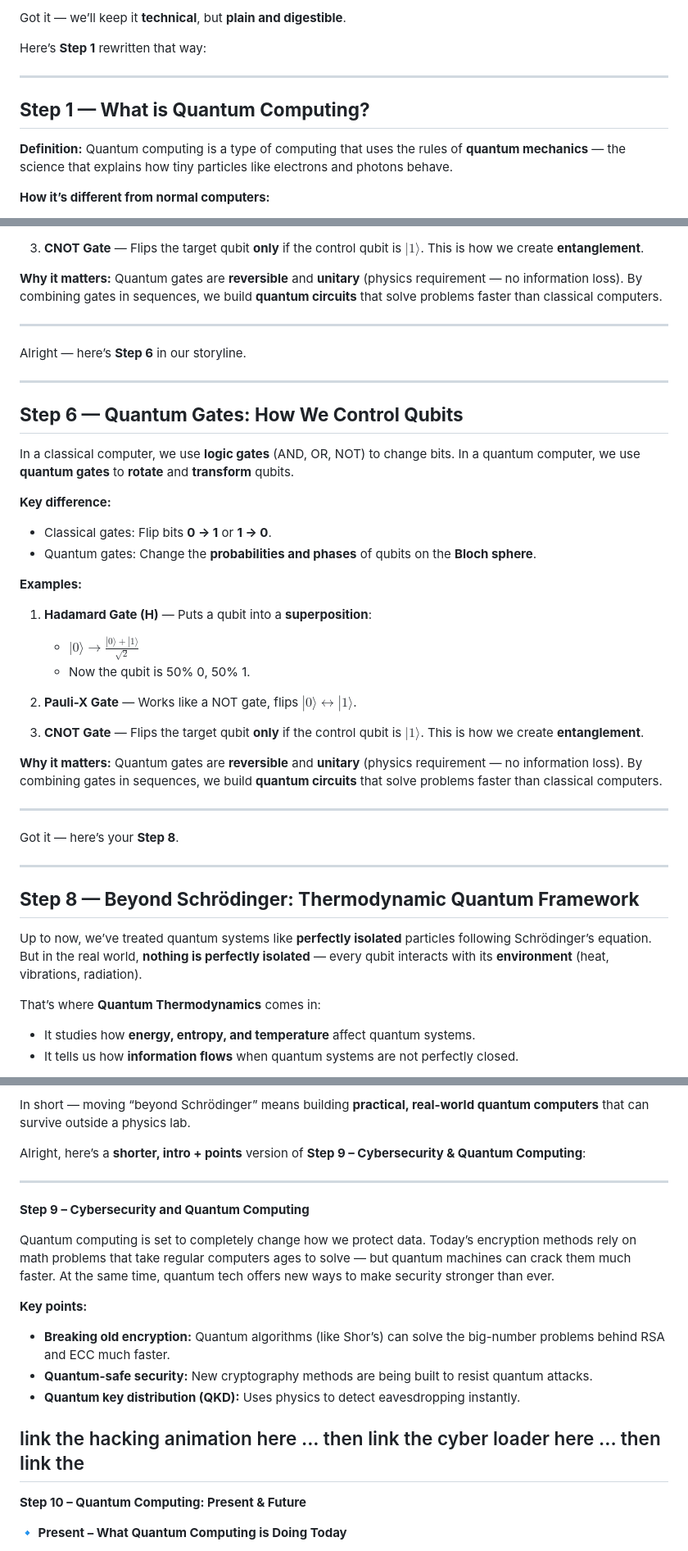
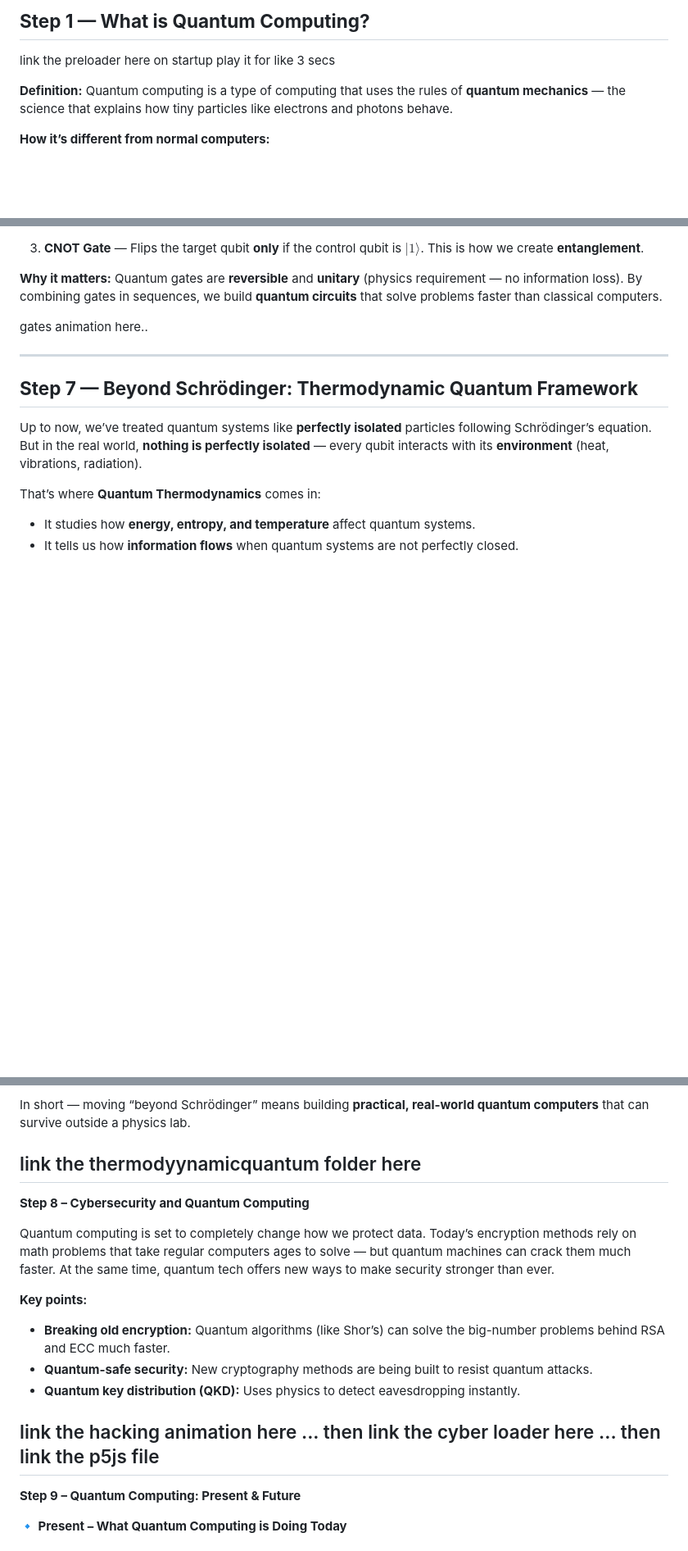
Before and after one commit to DevAgnihotri/AgniQ, a Markdown page: planner.md, 3 parts joined by grey strips. Shown: that part at 82% size. GitHub-like rendering; blank space fills up the shorter version.

Commit message:
made proper plan more proper

```diff
--- a/planner.md
+++ b/planner.md
@@ -1,10 +1,6 @@
-Got it — we’ll keep it **technical**, but **plain and digestible**.
+## **Step 1 — What is Quantum Computing?**
 
-Here’s **Step 1** rewritten that way:
-
----
-
-## **Step 1 — What is Quantum Computing?**
+link the preloader here on startup play it for like 3 secs
 
 **Definition:**
 Quantum computing is a type of computing that uses the rules of **quantum mechanics** — the science that explains how tiny particles like electrons and photons behave.
@@ -195,39 +187,10 @@ In a quantum computer, we use **quantum gates** to **rotate** and **transform**
 Quantum gates are **reversible** and **unitary** (physics requirement — no information loss).
 By combining gates in sequences, we build **quantum circuits** that solve problems faster than classical computers.
 
----
-Alright — here’s **Step 6** in our storyline.
+gates animation here..
 
 ---
-
-## **Step 6 — Quantum Gates: How We Control Qubits**
-
-In a classical computer, we use **logic gates** (AND, OR, NOT) to change bits.
-In a quantum computer, we use **quantum gates** to **rotate** and **transform** qubits.
-
-**Key difference:**
-
-* Classical gates: Flip bits **0 → 1** or **1 → 0**.
-* Quantum gates: Change the **probabilities and phases** of qubits on the **Bloch sphere**.
-
-**Examples:**
-
-1. **Hadamard Gate (H)** — Puts a qubit into a **superposition**:
-
-   * $|0\rangle \rightarrow \frac{|0\rangle + |1\rangle}{\sqrt{2}}$
-   * Now the qubit is 50% 0, 50% 1.
-2. **Pauli-X Gate** — Works like a NOT gate, flips $|0\rangle \leftrightarrow |1\rangle$.
-3. **CNOT Gate** — Flips the target qubit **only** if the control qubit is $|1\rangle$. This is how we create **entanglement**.
-
-**Why it matters:**
-Quantum gates are **reversible** and **unitary** (physics requirement — no information loss).
-By combining gates in sequences, we build **quantum circuits** that solve problems faster than classical computers.
-
----
-Got it — here’s your **Step 8**.
-
----
-## **Step 8 — Beyond Schrödinger: Thermodynamic Quantum Framework**
+## **Step 7 — Beyond Schrödinger: Thermodynamic Quantum Framework**
 
 Up to now, we’ve treated quantum systems like **perfectly isolated** particles following Schrödinger’s equation.
 But in the real world, **nothing is perfectly isolated** — every qubit interacts with its **environment** (heat, vibrations, radiation).
@@ -249,11 +212,10 @@ Quantum thermodynamics describes what happens when **someone breathes on the coi
 
 In short — moving “beyond Schrödinger” means building **practical, real-world quantum computers** that can survive outside a physics lab.
 
-Alright, here’s a **shorter, intro + points** version of **Step 9 – Cybersecurity & Quantum Computing**:
-
+link the thermodyynamicquantum folder here
 ---
 
-**Step 9 – Cybersecurity and Quantum Computing**
+**Step 8 – Cybersecurity and Quantum Computing**
 
 Quantum computing is set to completely change how we protect data. Today’s encryption methods rely on math problems that take regular computers ages to solve — but quantum machines can crack them much faster. At the same time, quantum tech offers new ways to make security stronger than ever.
 
@@ -263,10 +225,10 @@ Quantum computing is set to completely change how we protect data. Today’s enc
 * **Quantum-safe security:** New cryptography methods are being built to resist quantum attacks.
 * **Quantum key distribution (QKD):** Uses physics to detect eavesdropping instantly.
 
-link the hacking animation here ... then link the cyber loader here ... then link the
+link the hacking animation here ... then link the cyber loader here ... then link the p5js file
 ---
 
-**Step 10 – Quantum Computing: Present & Future**
+**Step 9 – Quantum Computing: Present & Future**
 
 **🔹 Present – What Quantum Computing is Doing Today**
 
```
Also changed, not shown: other parts of planner.md (+1 -5 lines).
